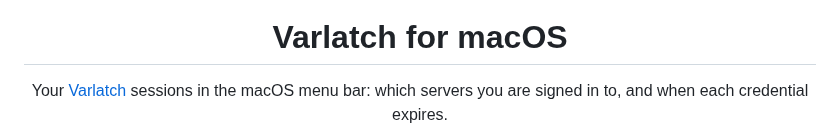
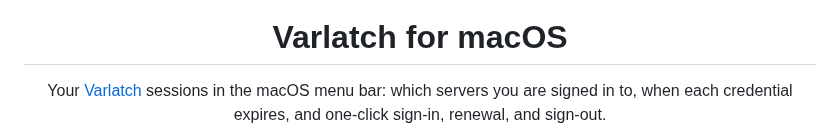
Before and after one commit to varlatch/macos-menubar, a Markdown page: README.md, the part around one of its changes. GitHub-like rendering.

```diff
--- a/README.md
+++ b/README.md
@@ -6,7 +6,8 @@
 
 <p align="center">
   Your <a href="https://github.com/varlatch/varlatch">Varlatch</a> sessions in the macOS menu bar:
-  which servers you are signed in to, and when each credential expires.
+  which servers you are signed in to, when each credential expires,
+  and one-click sign-in, renewal, and sign-out.
 </p>
 
 <p align="center">
```
Also changed, not shown: other parts of README.md (+63 -4 lines), CHANGELOG.md (+3 -1 lines), assets/screenshot-device.png (added), assets/screenshot.png (added), 1 other file.
